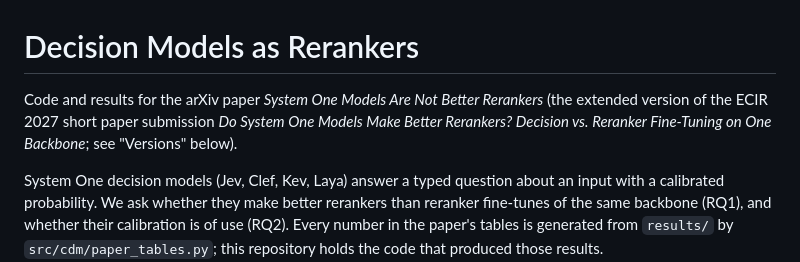
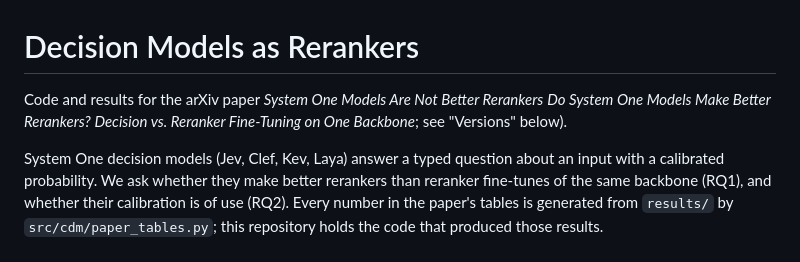
Before and after one commit to KanishkaGD/decision-rerank, a Markdown page: README.md, the part around the change. Drawn GitHub-style.

Commit message:
Clarify paper title and context in README
Updated the README to clarify the paper's title and context.

```diff
--- a/README.md
+++ b/README.md
@@ -1,7 +1,7 @@
 # Decision Models as Rerankers
 
-Code and results for the arXiv paper *System One Models Are Not Better Rerankers* (the extended version of the ECIR
-2027 short paper submission *Do System One Models Make Better Rerankers? Decision vs. Reranker Fine-Tuning on One
+Code and results for the arXiv paper *System One Models Are Not Better Rerankers*
+*Do System One Models Make Better Rerankers? Decision vs. Reranker Fine-Tuning on One
 Backbone*; see "Versions" below).
 
 System One decision models (Jev, Clef, Kev, Laya) answer a typed question about an input with a calibrated
```
